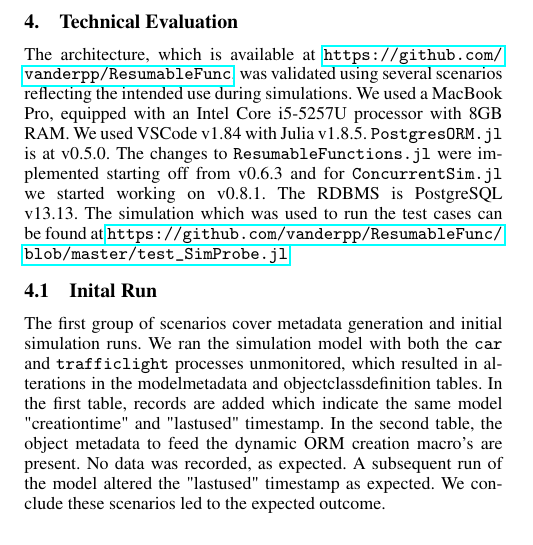
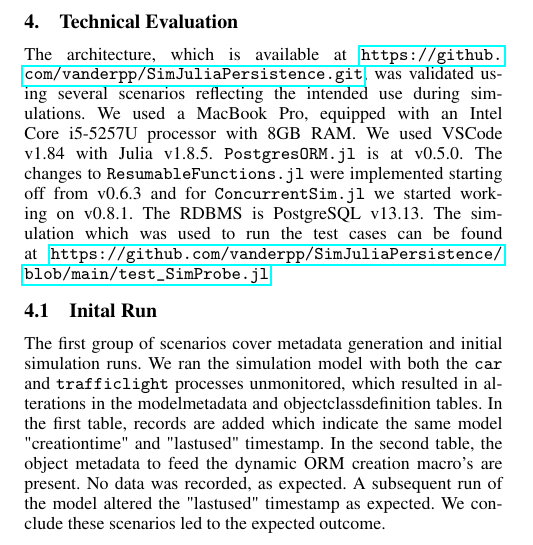
Before and after one commit to vanderpp/SimJuliaPersistence, a LaTeX document (paper/paper.tex): part of one column of page 6 of 9, cut so that both start at the same text. Compiled offline with pdfLaTeX.

Commit message:
repo links updated

```diff
--- a/paper/paper.tex
+++ b/paper/paper.tex
@@ -203,7 +203,7 @@ Since \texttt{VueJS.jl} is highly oriented towards dataframes, as implemented by
 
 \section{Technical Evaluation}
 
-The architecture, which is available at \url{https://github.com/vanderpp/ResumableFunc}, was validated using several scenarios reflecting the intended use during simulations. We used a MacBook Pro, equipped with an Intel Core i5-5257U processor with 8GB RAM. We used VSCode v1.84 with Julia v1.8.5. \texttt{PostgresORM.jl} is at v0.5.0. The changes to \texttt{ResumableFunctions.jl} were implemented starting off from v0.6.3 and for \texttt{ConcurrentSim.jl}  we started working on v0.8.1. The RDBMS is PostgreSQL v13.13. The simulation which was used to run the test cases can be found at \url{https://github.com/vanderpp/ResumableFunc/blob/master/test_SimProbe.jl}\vskip 6pt
+The architecture, which is available at \url{https://github.com/vanderpp/SimJuliaPersistence.git}, was validated using several scenarios reflecting the intended use during simulations. We used a MacBook Pro, equipped with an Intel Core i5-5257U processor with 8GB RAM. We used VSCode v1.84 with Julia v1.8.5. \texttt{PostgresORM.jl} is at v0.5.0. The changes to \texttt{ResumableFunctions.jl} were implemented starting off from v0.6.3 and for \texttt{ConcurrentSim.jl}  we started working on v0.8.1. The RDBMS is PostgreSQL v13.13. The simulation which was used to run the test cases can be found at \url{https://github.com/vanderpp/SimJuliaPersistence/blob/main/test_SimProbe.jl}\vskip 6pt
 
 \subsection{Inital Run}
 
```
